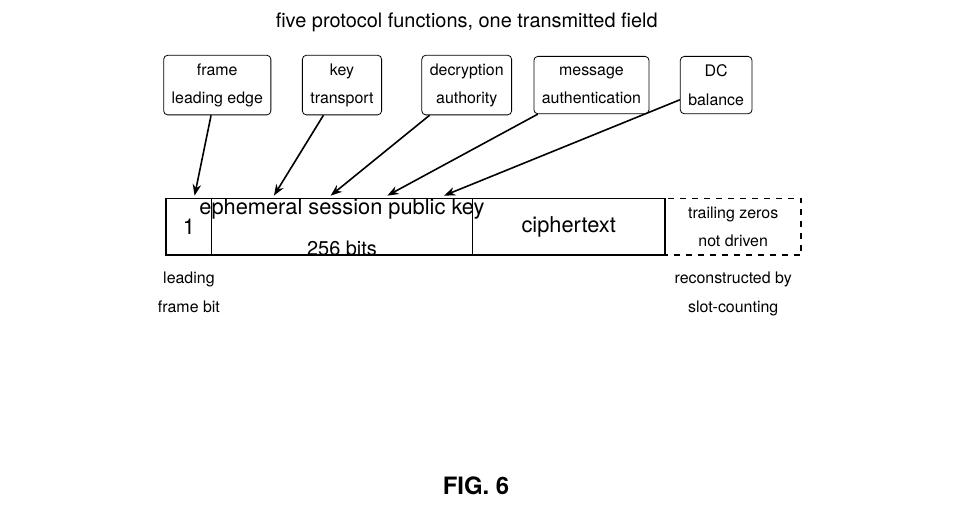
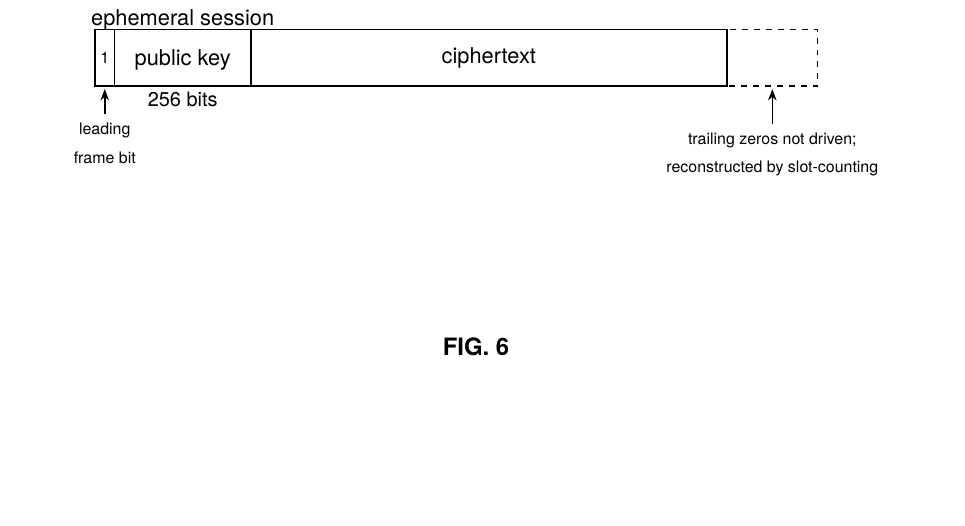
Before and after one commit to nickspiker/pipe, a LaTeX document (patent/patent.tex): part of page 78 of 79, cut at the place of the change, the shorter picture padded with empty space. Compiled offline with pdfLaTeX.

Commit message:
patent: FIG 5 — strip to the bare wire-format bar
Removed the five function-callout boxes, their arrows, and the title.
Reproportioned: itty-bitty leading 1, smaller pubkey, much longer
ciphertext, dashed trailing-zeros segment indicated by an arrow from the
caption rather than inline text.

Co-Authored-By: Claude Opus 4.8 (1M context) <noreply@anthropic.com>

```diff
--- a/patent/patent.tex
+++ b/patent/patent.tex
@@ -1018,33 +1018,26 @@ A method and apparatus for vendor-free domain-separated cryptographic device att
   note/.style={font=\footnotesize, align=center},
   lbl/.style={font=\scriptsize, align=center}]
 
-% callouts, left-to-right in the same order as their targets (no crossing arrows)
-\node[lbl, draw, rounded corners=2pt, minimum height=2.4em] (f1) at (0.9,3.0)  {frame\\leading edge};
-\node[lbl, draw, rounded corners=2pt, minimum height=2.4em] (f2) at (3.1,3.0)  {key\\transport};
-\node[lbl, draw, rounded corners=2pt, minimum height=2.4em] (f3) at (5.3,3.0)  {decryption\\authority};
-\node[lbl, draw, rounded corners=2pt, minimum height=2.4em] (f4) at (7.5,3.0)  {message\\authentication};
-\node[lbl, draw, rounded corners=2pt, minimum height=2.4em] (f5) at (9.7,3.0)  {DC\\balance};
+% message strip: itty-bitty frame bit, small pubkey, WAY longer ciphertext, dashed trailing zeros
+% leading frame bit (1)
+\draw[thick] (0,0) rectangle ++(0.35,1.0);
+\node[font=\scriptsize] at (0.175,0.5) {1};
+% ephemeral session public key (smaller)
+\draw[thick] (0.35,0) rectangle ++(2.4,1.0);
+\node[align=center] at (1.55,0.5) {ephemeral session\\public key\\\footnotesize 256 bits};
+% ciphertext (WAY longer)
+\draw[thick] (2.75,0) rectangle ++(8.4,1.0);
+\node at (6.95,0.5) {ciphertext};
+% trailing zeros (dashed)
+\draw[thick, dashed] (11.15,0) rectangle ++(1.6,1.0);
 
-\node[note] at (5.3,4.1) {five protocol functions, one transmitted field};
+% leading frame bit caption
+\node[lbl, align=center] (lfb) at (0.175,-1.0) {leading\\frame bit};
+\draw[arrow] (lfb) -- (0.175,-0.05);
 
-% message strip
-\draw[thick] (0,0) rectangle ++(0.8,1.0);
-\node at (0.4,0.5) {1};
-\draw[thick] (0.8,0) rectangle ++(4.6,1.0);
-\node[align=center] at (3.1,0.5) {ephemeral session public key\\\footnotesize 256 bits};
-\draw[thick] (5.4,0) rectangle ++(3.4,1.0);
-\node at (7.1,0.5) {ciphertext};
-\draw[thick, dashed] (8.8,0) rectangle ++(2.4,1.0);
-\node[lbl] at (10.0,0.5) {trailing zeros\\not driven};
-
-\node[lbl, below=0.15cm of {(0.4,0)}] {leading\\frame bit};
-\node[lbl, below=0.15cm of {(10.0,0)}] {reconstructed by\\slot-counting};
-
-\draw[arrow] (f1) -- (0.5,1.05);
-\draw[arrow] (f2) -- (1.9,1.05);
-\draw[arrow] (f3) -- (2.9,1.05);
-\draw[arrow] (f4) -- (3.9,1.05);
-\draw[arrow] (f5) -- (4.9,1.05);
+% trailing zeros caption with arrow pointing up to the dashed box
+\node[lbl, align=center] (tz) at (11.95,-1.2) {trailing zeros not driven;\\reconstructed by slot-counting};
+\draw[arrow] (tz) -- (11.95,-0.05);
 \end{tikzpicture}
 \end{center}
 
```
Also changed, not shown: patent/patent.pdf.
